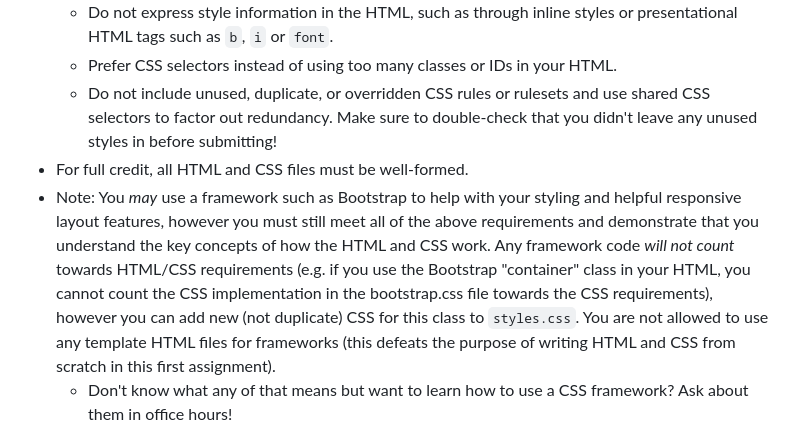
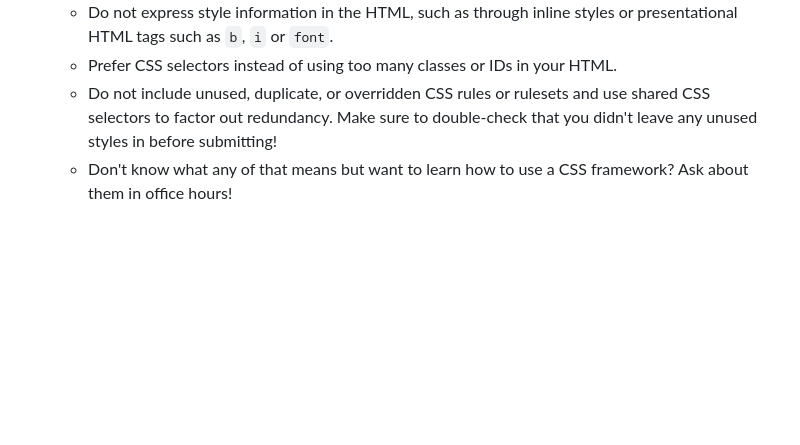
Before and after one commit to moserc/WebDev-CP1, a Markdown page: README.md, the part around the change. GitHub-like rendering; blank space fills up the shorter version.

Commit message:
Update README.md
Deleted unnecessary info

```diff
--- a/README.md
+++ b/README.md
@@ -42,8 +42,6 @@ If you choose to use a second stylesheet, you should use `styles.css` only for s
   * Do not express style information in the HTML, such as through inline styles or presentational HTML tags such as `b`, `i` or `font`.
   * Prefer CSS selectors instead of using too many classes or IDs in your HTML.
   * Do not include unused, duplicate, or overridden CSS rules or rulesets and use shared CSS selectors to factor out redundancy. Make sure to double-check that you didn't leave any unused styles in before submitting!
-* For full credit, all HTML and CSS files must be well-formed.
-* Note: You _may_ use a framework such as Bootstrap to help with your styling and helpful responsive layout features, however you must still meet all of the above requirements and demonstrate that you understand the key concepts of how the HTML and CSS work. Any framework code _will not count_ towards HTML/CSS requirements (e.g. if you use the Bootstrap "container" class in your HTML, you cannot count the CSS implementation in the bootstrap.css file towards the CSS requirements), however you can add new (not duplicate) CSS for this class to `styles.css`. You are not allowed to use any template HTML files for frameworks (this defeats the purpose of writing HTML and CSS from scratch in this first assignment).
   * Don't know what any of that means but want to learn how to use a CSS framework? Ask about them in office hours!
 
 # Creative Project 2 - upcoming
```
